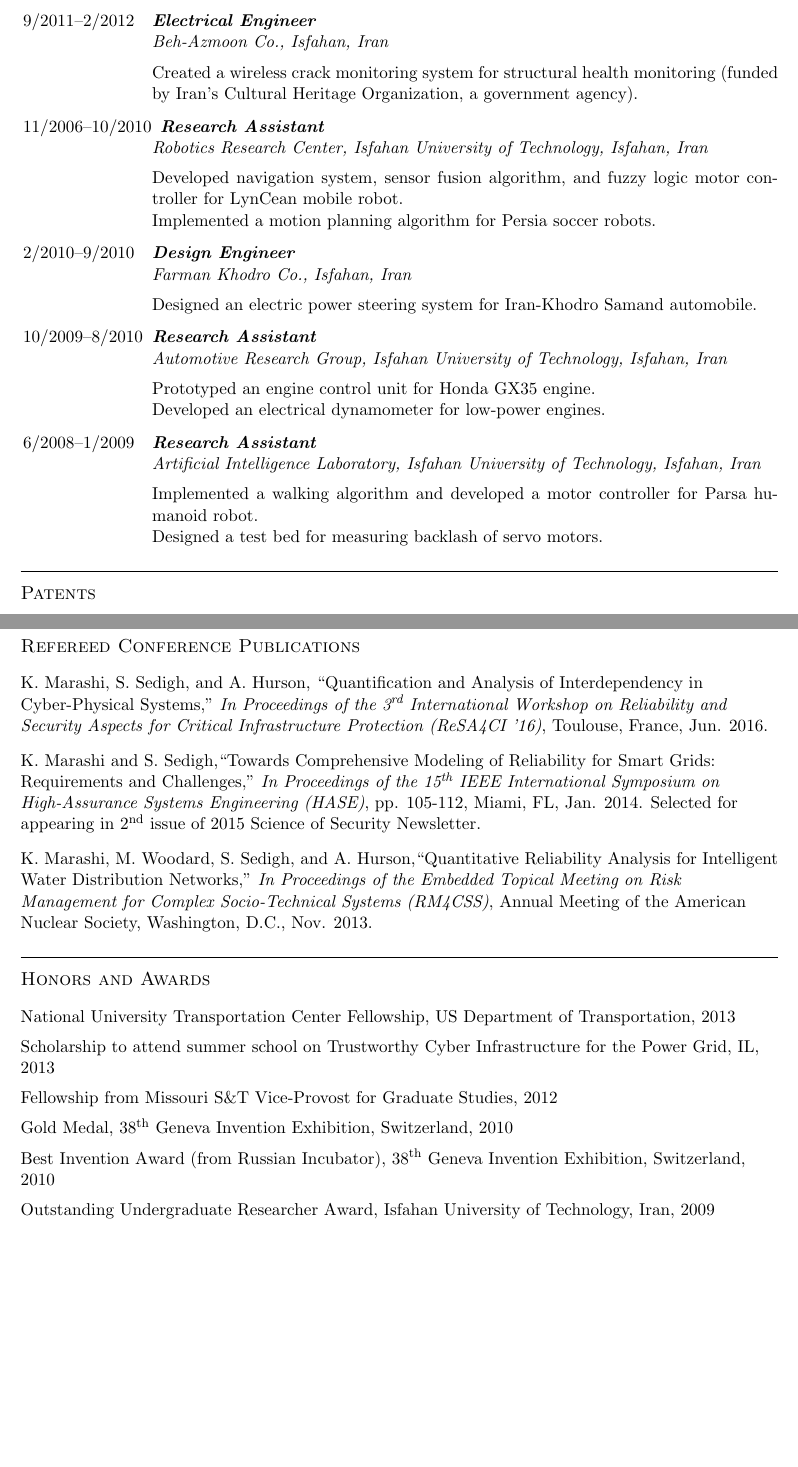
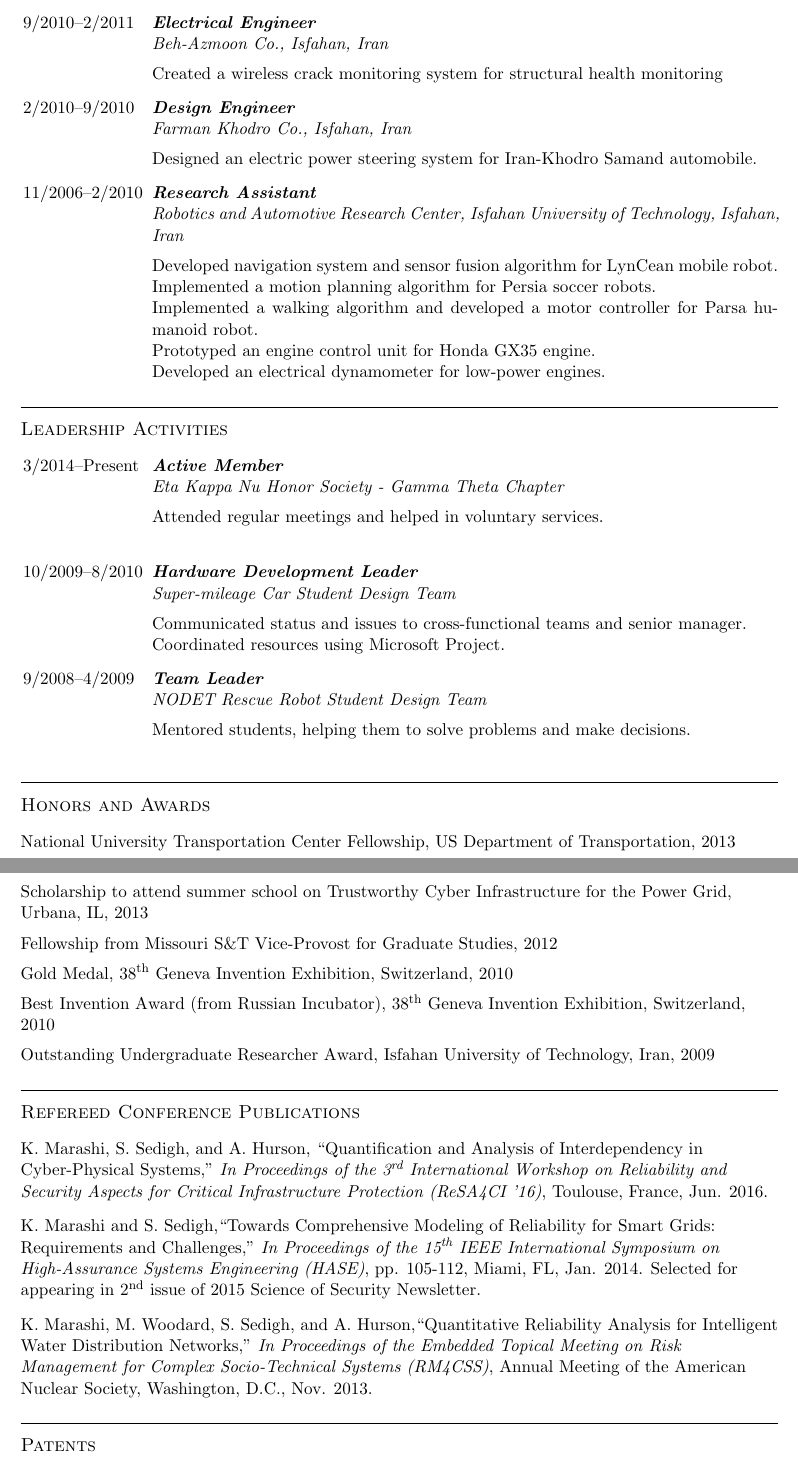
Before and after one commit to koosham/CV-Resume, a LaTeX CV (CV.tex): two parts of pages 2 and 3 of 4, joined at a grey line, cut so that both start at the same text, the shorter picture padded with empty space. Compiled offline with pdfLaTeX.

Commit message:
added leadership skills + rearrangement

```diff
--- a/CV.tex
+++ b/CV.tex
@@ -141,36 +141,56 @@
     Made a 10-channel stand-alone data logger. \\
     Designed and developed a PC-based data acquisition system for ion-mobility spectrometry.
 
-\item[9/2011--2/2012] \textbf{\textit{Electrical Engineer}} \\
+\item[9/2010--2/2011] \textbf{\textit{Electrical Engineer}} \\
     \textit{Beh-Azmoon Co., Isfahan, Iran}\vspace{\Vspace} \\
-    Created a wireless crack monitoring system for structural health monitoring (funded by Iran's Cultural Heritage Organization, a government agency).
-
-\item[11/2006--10/2010] \textbf{\textit{Research Assistant}} \\
-    \textit{Robotics Research Center, Isfahan University of Technology, Isfahan, Iran}\vspace{\Vspace} \\
-    Developed navigation system, sensor fusion algorithm, and fuzzy logic motor controller for LynCean mobile robot. \\
-    Implemented a motion planning algorithm for Persia soccer robots.
+    Created a wireless crack monitoring system for structural health monitoring %(funded by Iran's Cultural Heritage Organization, a government agency).
 
 \item[2/2010--9/2010] \textbf{\textit{Design Engineer}} \\
     \textit{Farman Khodro Co., Isfahan, Iran}\vspace{\Vspace} \\
     Designed an electric power steering system for Iran-Khodro Samand automobile.
 
+\item[11/2006--2/2010] \textbf{\textit{Research Assistant}} \\
+    \textit{Robotics and Automotive Research Center, Isfahan University of Technology, Isfahan, Iran}\vspace{\Vspace} \\
+    Developed navigation system and sensor fusion algorithm for LynCean mobile robot. \\
+    Implemented a motion planning algorithm for Persia soccer robots. \\
+    Implemented a walking algorithm and developed a motor controller for Parsa humanoid robot. \\
+    %Designed a test bed for measuring backlash of servo motors. \\
+    Prototyped an engine control unit for Honda GX35 engine. \\
+    Developed an electrical dynamometer for low-power engines.
+
 %\item[6/2010--9/2010] \textbf{\textit{Instructor}} \\
 %    \textit{Isfahan University of Technology, Isfahan, Iran}\vspace{\Vspace} \\
 %    Had full responsibility for instruction and assessment of a three-month summer camp on introductory robotics (programmable gates, PCB design, and CAD tools); 67 undergraduate electrical and computer engineering students attended.
 
-\item[10/2009--8/2010] \textbf{\textit{Research Assistant}} \\
-    \textit{Automotive Research Group, Isfahan University of Technology, Isfahan, Iran}\vspace{\Vspace} \\
-    Prototyped an engine control unit for Honda GX35 engine. \\
-    Developed an electrical dynamometer for low-power engines.
-
-\item[6/2008--1/2009] \textbf{\textit{Research Assistant}} \\
-    \textit{Artificial Intelligence Laboratory, Isfahan University of Technology, Isfahan, Iran}\vspace{\Vspace} \\
-    Implemented a walking algorithm and developed a motor controller for Parsa humanoid robot. \\
-    Designed a test bed for measuring backlash of servo motors.
 
 \end{CV}
 
-\section{Patents}
+\section{Leadership Activities}
+
+\begin{CV}
+
+\item[3/2014--Present] \textbf{\textit{Active Member}} \\
+    \textit{Eta Kappa Nu Honor Society - Gamma Theta Chapter}\vspace{\Vspace} \\
+    Attended regular meetings and helped in voluntary services. \\
+
+\item[10/2009--8/2010] \textbf{\textit{Hardware Development Leader}} \\
+    \textit{Super-mileage Car Student Design Team}\vspace{\Vspace} \\
+    Communicated status and issues to cross-functional teams and senior manager. \\
+    Coordinated resources using Microsoft Project.
+
+\item[9/2008--4/2009] \textbf{\textit{Team Leader}} \\
+    \textit{NODET Rescue Robot Student Design Team}\vspace{\Vspace} \\
+    Mentored students, helping them to solve problems and make decisions. \\
+
+\end{CV}
+
+\section{Honors and Awards}
 
 \begin{flushleft}
 
+National University Transportation Center Fellowship, US Department of Transportation, 2013 \vspace{\Vspace} \\
+Scholarship to attend summer school on Trustworthy Cyber Infrastructure for the Power Grid, Urbana, IL, 2013 \vspace{\Vspace} \\
+Fellowship from Missouri S\&T Vice-Provost for Graduate Studies, 2012 \vspace{\Vspace} \\
+Gold Medal, 38\textsuperscript{th} Geneva Invention Exhibition, Switzerland, 2010 \vspace{\Vspace} \\
+Best Invention Award (from Russian Incubator), 38\textsuperscript{th} Geneva Invention Exhibition, Switzerland, 2010 \vspace{\Vspace} \\
+Outstanding Undergraduate Researcher Award, Isfahan University of Technology, Iran, 2009
@@ -186,13 +198,6 @@ Lightweight Robust Platform for Mobile Robots, Pat. No. 60848, Iran, 2009
 \end{flushleft}
 
 \ifResume
-\section{Publications}
-
-\begin{flushleft}
-3 refereed conference papers. \\
-2 journal papers submitted.
-\end{flushleft}
-
 \else
 \section{Refereed Conference Publications}
 
@@ -207,13 +212,7 @@ K. Marashi, M. Woodard, S. Sedigh, and A. Hurson,``Quantitative Reliability Anal
 \end{flushleft}
 \fi
 
-\section{Honors and Awards}
+\section{Patents}
 
 \begin{flushleft}
 
-National University Transportation Center Fellowship, US Department of Transportation, 2013 \vspace{\Vspace} \\
-Scholarship to attend summer school on Trustworthy Cyber Infrastructure for the Power Grid, IL, 2013 \vspace{\Vspace} \\
-Fellowship from Missouri S\&T Vice-Provost for Graduate Studies, 2012 \vspace{\Vspace} \\
-Gold Medal, 38\textsuperscript{th} Geneva Invention Exhibition, Switzerland, 2010 \vspace{\Vspace} \\
-Best Invention Award (from Russian Incubator), 38\textsuperscript{th} Geneva Invention Exhibition, Switzerland, 2010 \vspace{\Vspace} \\
-Outstanding Undergraduate Researcher Award, Isfahan University of Technology, Iran, 2009
```
Also changed, not shown: CV.pdf, Resume.pdf, CV.tex (24 more changed lines).
